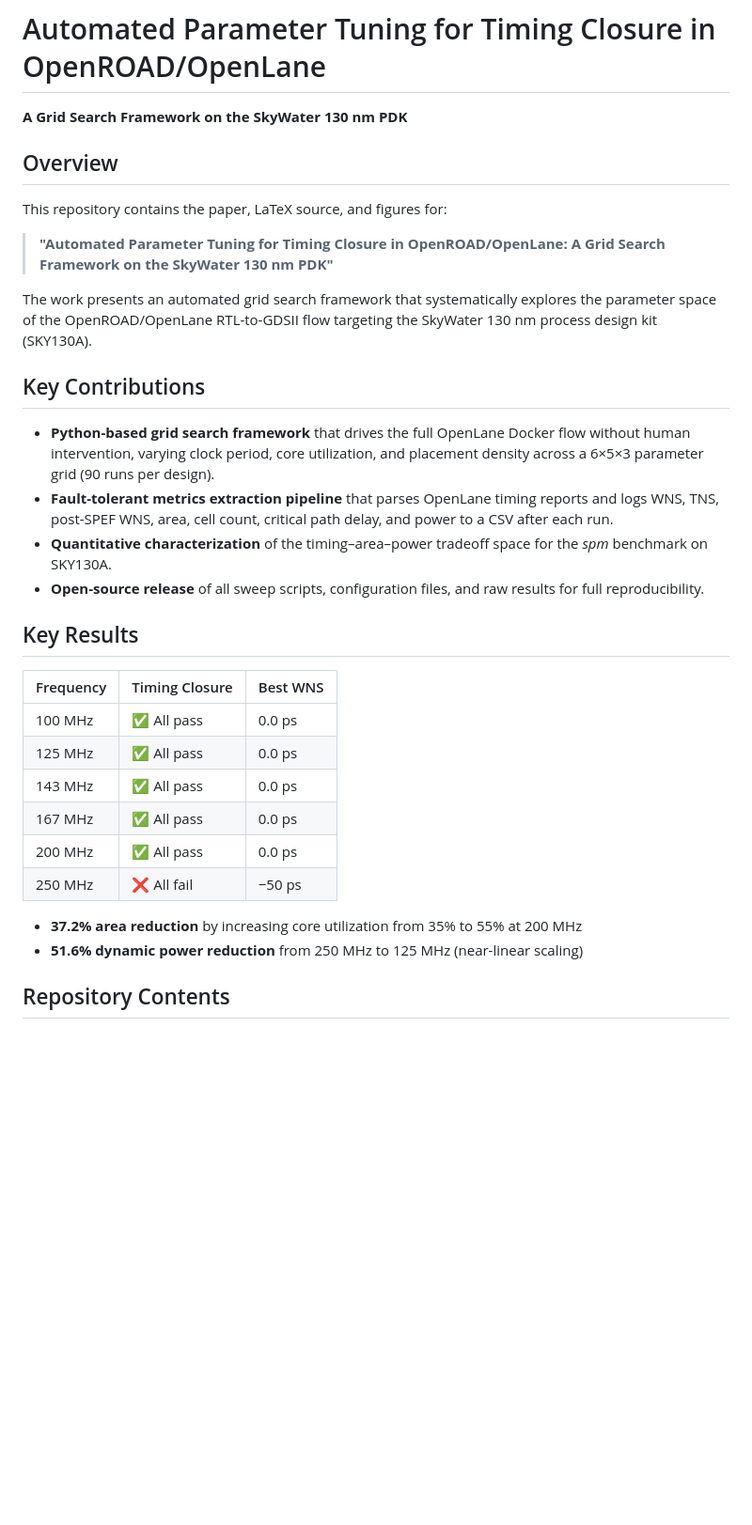
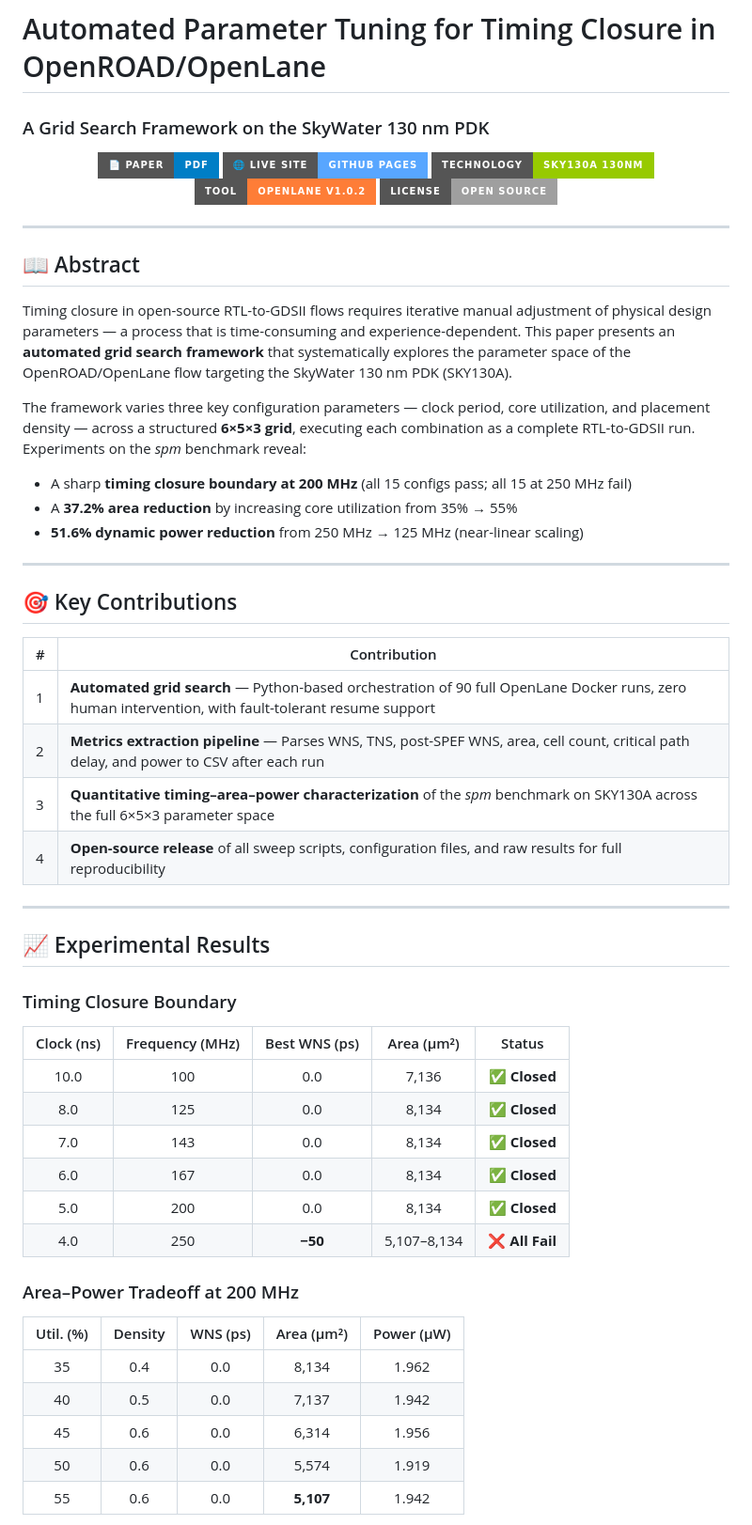
Before and after one commit to a1vi/openlane-gridsearch-paper, a Markdown page: README.md, the part around one of its changes. Shown at 94% size. Rendered like a GitHub page; badges without logos; blank space fills up the shorter version.

Commit message:
Enhance README with badges, embedded figures, rich tables — mirrors live site

```diff
--- a/README.md
+++ b/README.md
@@ -1,34 +1,59 @@
 # Automated Parameter Tuning for Timing Closure in OpenROAD/OpenLane
+### A Grid Search Framework on the SkyWater 130 nm PDK
 
-**A Grid Search Framework on the SkyWater 130 nm PDK**
+<p align="center">
+  <a href="https://a1vi.github.io/openlane-gridsearch-paper/paper.pdf"><img src="https://img.shields.io/badge/📄_Paper-PDF-blue?style=for-the-badge" alt="Paper PDF"/></a>
+  <a href="https://a1vi.github.io/openlane-gridsearch-paper/"><img src="https://img.shields.io/badge/🌐_Live_Site-GitHub_Pages-58a6ff?style=for-the-badge" alt="Live Site"/></a>
+  <img src="https://img.shields.io/badge/Technology-SKY130A_130nm-green?style=for-the-badge" alt="Technology"/>
+  <img src="https://img.shields.io/badge/Tool-OpenLane_v1.0.2-orange?style=for-the-badge" alt="OpenLane"/>
+  <img src="https://img.shields.io/badge/License-Open_Source-lightgrey?style=for-the-badge" alt="License"/>
+</p>
 
-## Overview
+---
 
-This repository contains the paper, LaTeX source, and figures for:
+## 📖 Abstract
 
-> **"Automated Parameter Tuning for Timing Closure in OpenROAD/OpenLane: A Grid Search Framework on the SkyWater 130 nm PDK"**
+Timing closure in open-source RTL-to-GDSII flows requires iterative manual adjustment of physical design parameters — a process that is time-consuming and experience-dependent. This paper presents an **automated grid search framework** that systematically explores the parameter space of the OpenROAD/OpenLane flow targeting the SkyWater 130 nm PDK (SKY130A).
 
-The work presents an automated grid search framework that systematically explores the parameter space of the OpenROAD/OpenLane RTL-to-GDSII flow targeting the SkyWater 130 nm process design kit (SKY130A).
+The framework varies three key configuration parameters — clock period, core utilization, and placement density — across a structured **6×5×3 grid**, executing each combination as a complete RTL-to-GDSII run. Experiments on the *spm* benchmark reveal:
 
-## Key Contributions
+- A sharp **timing closure boundary at 200 MHz** (all 15 configs pass; all 15 at 250 MHz fail)
+- A **37.2% area reduction** by increasing core utilization from 35% → 55%
+- **51.6% dynamic power reduction** from 250 MHz → 125 MHz (near-linear scaling)
 
-- **Python-based grid search framework** that drives the full OpenLane Docker flow without human intervention, varying clock period, core utilization, and placement density across a 6×5×3 parameter grid (90 runs per design).
-- **Fault-tolerant metrics extraction pipeline** that parses OpenLane timing reports and logs WNS, TNS, post-SPEF WNS, area, cell count, critical path delay, and power to a CSV after each run.
-- **Quantitative characterization** of the timing–area–power tradeoff space for the *spm* benchmark on SKY130A.
-- **Open-source release** of all sweep scripts, configuration files, and raw results for full reproducibility.
+---
 
-## Key Results
+## 🎯 Key Contributions
 
-| Frequency | Timing Closure | Best WNS |
-|-----------|----------------|----------|
-| 100 MHz   | ✅ All pass    | 0.0 ps   |
-| 125 MHz   | ✅ All pass    | 0.0 ps   |
-| 143 MHz   | ✅ All pass    | 0.0 ps   |
-| 167 MHz   | ✅ All pass    | 0.0 ps   |
-| 200 MHz   | ✅ All pass    | 0.0 ps   |
-| 250 MHz   | ❌ All fail    | −50 ps   |
+| # | Contribution |
+|---|-------------|
+| 1 | **Automated grid search** — Python-based orchestration of 90 full OpenLane Docker runs, zero human intervention, with fault-tolerant resume support |
+| 2 | **Metrics extraction pipeline** — Parses WNS, TNS, post-SPEF WNS, area, cell count, critical path delay, and power to CSV after each run |
+| 3 | **Quantitative timing–area–power characterization** of the *spm* benchmark on SKY130A across the full 6×5×3 parameter space |
+| 4 | **Open-source release** of all sweep scripts, configuration files, and raw results for full reproducibility |
 
-- **37.2% area reduction** by increasing core utilization from 35% to 55% at 200 MHz
-- **51.6% dynamic power reduction** from 250 MHz to 125 MHz (near-linear scaling)
+---
 
-## Repository Contents
+## 📈 Experimental Results
+
+### Timing Closure Boundary
+
+| Clock (ns) | Frequency (MHz) | Best WNS (ps) | Area (μm²) | Status |
+|:----------:|:---------------:|:-------------:|:----------:|:------:|
+| 10.0 | 100 | 0.0 | 7,136 | ✅ **Closed** |
+| 8.0 | 125 | 0.0 | 8,134 | ✅ **Closed** |
+| 7.0 | 143 | 0.0 | 8,134 | ✅ **Closed** |
+| 6.0 | 167 | 0.0 | 8,134 | ✅ **Closed** |
+| 5.0 | 200 | 0.0 | 8,134 | ✅ **Closed** |
+| 4.0 | 250 | **−50** | 5,107–8,134 | ❌ **All Fail** |
+
+### Area–Power Tradeoff at 200 MHz
+
+| Util. (%) | Density | WNS (ps) | Area (μm²) | Power (μW) |
+|:---------:|:-------:|:---------:|:----------:|:----------:|
+| 35 | 0.4 | 0.0 | 8,134 | 1.962 |
+| 40 | 0.5 | 0.0 | 7,137 | 1.942 |
+| 45 | 0.6 | 0.0 | 6,314 | 1.956 |
+| 50 | 0.6 | 0.0 | 5,574 | 1.919 |
+| 55 | 0.6 | 0.0 | **5,107** | 1.942 |
+
```
Also changed, not shown: other parts of README.md (+65 -22 lines).
